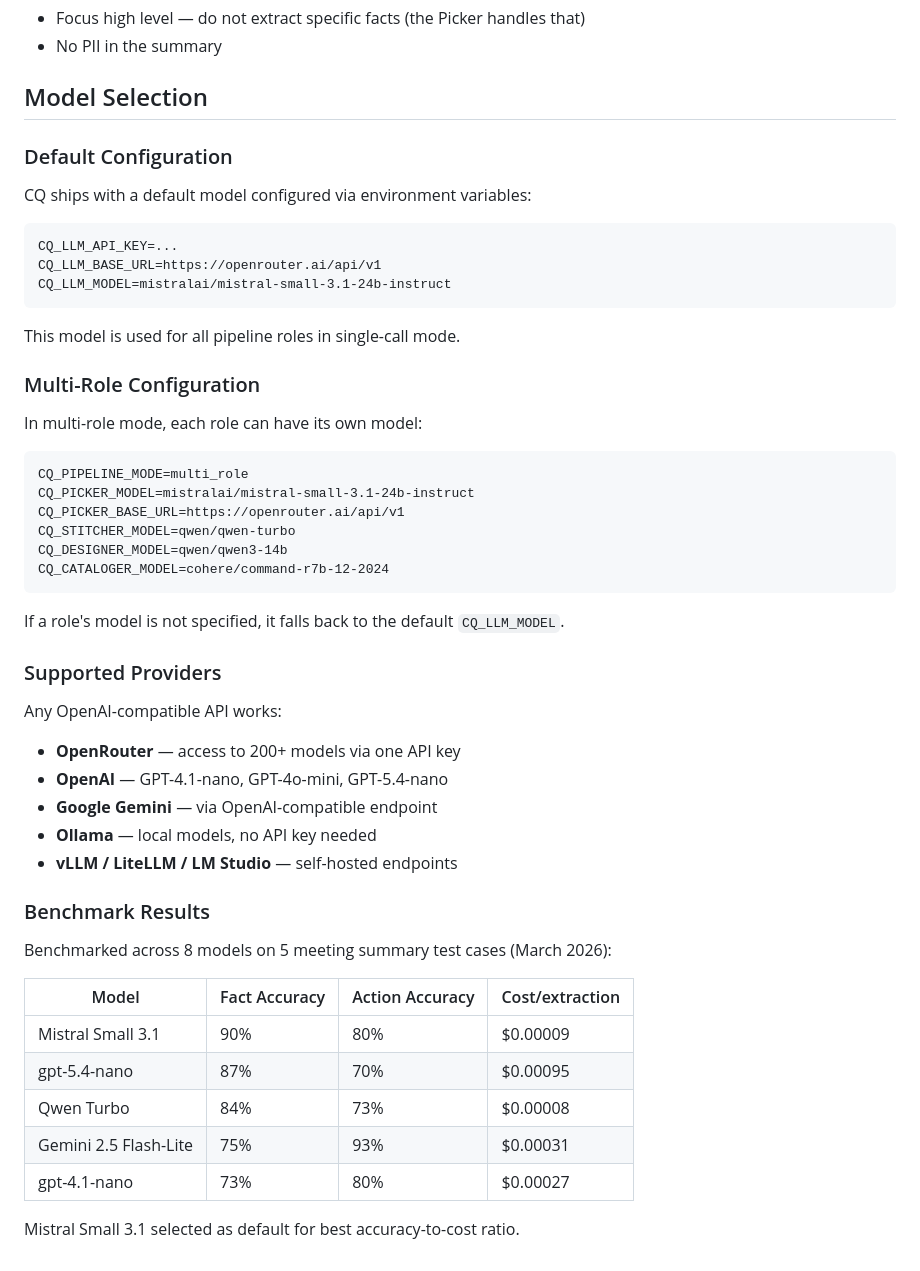
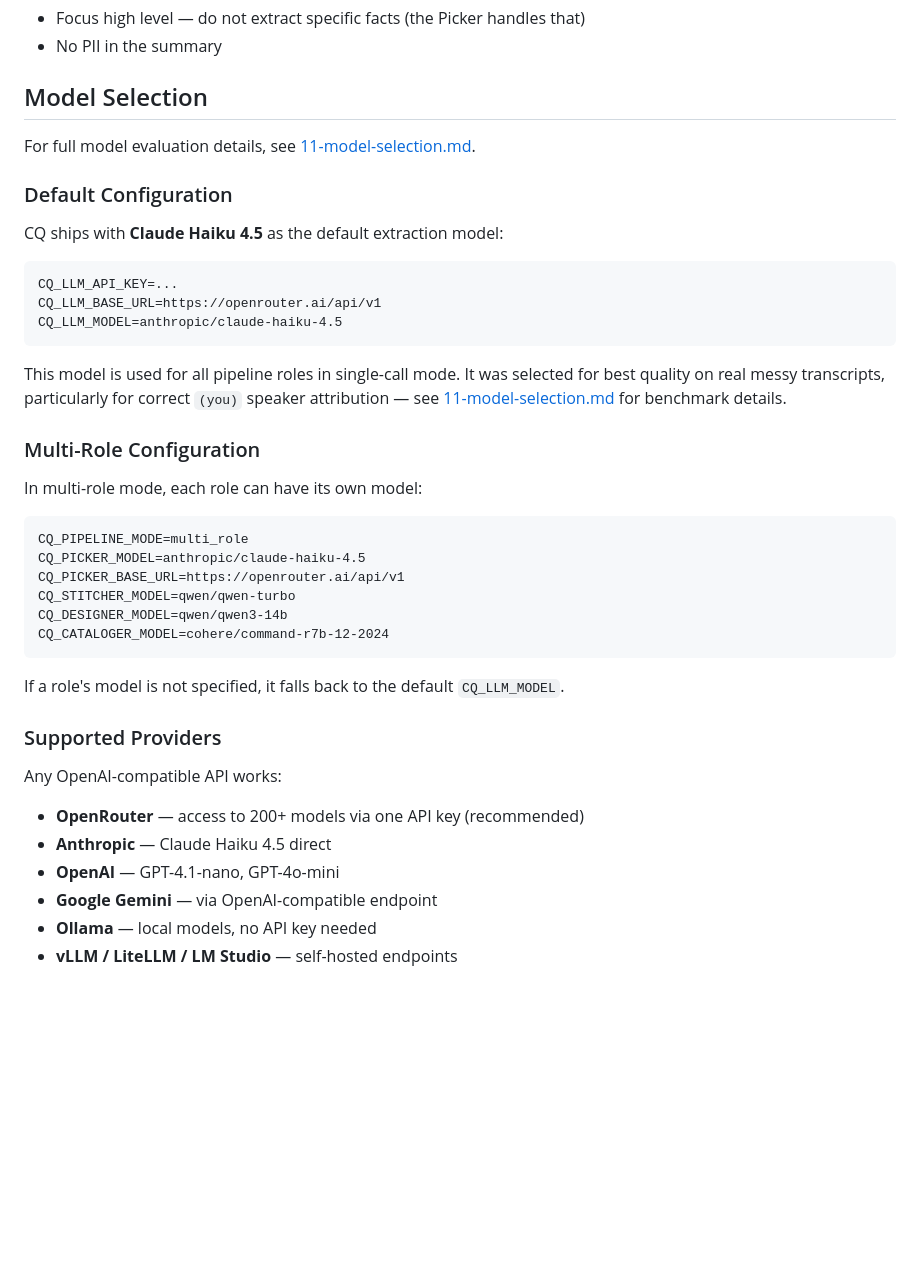
Before and after one commit to scottxxxxx/contextquilt, a Markdown page: docs/architecture/02-pipeline.md, the part around the change. Drawn GitHub-style; blank space fills up the shorter version.

````diff
--- a/docs/architecture/02-pipeline.md
+++ b/docs/architecture/02-pipeline.md
@@ -123,17 +123,19 @@ Four separate LLM calls, each with a specialized prompt and optionally a differe
 
 ## Model Selection
 
+For full model evaluation details, see [11-model-selection.md](11-model-selection.md).
+
 ### Default Configuration
 
-CQ ships with a default model configured via environment variables:
+CQ ships with **Claude Haiku 4.5** as the default extraction model:
 
 ```
 CQ_LLM_API_KEY=...
 CQ_LLM_BASE_URL=https://openrouter.ai/api/v1
-CQ_LLM_MODEL=mistralai/mistral-small-3.1-24b-instruct
+CQ_LLM_MODEL=anthropic/claude-haiku-4.5
 ```
 
-This model is used for all pipeline roles in single-call mode.
+This model is used for all pipeline roles in single-call mode. It was selected for best quality on real messy transcripts, particularly for correct `(you)` speaker attribution — see [11-model-selection.md](11-model-selection.md) for benchmark details.
 
 ### Multi-Role Configuration
 
@@ -141,7 +143,7 @@ In multi-role mode, each role can have its own model:
 
 ```
 CQ_PIPELINE_MODE=multi_role
-CQ_PICKER_MODEL=mistralai/mistral-small-3.1-24b-instruct
+CQ_PICKER_MODEL=anthropic/claude-haiku-4.5
 CQ_PICKER_BASE_URL=https://openrouter.ai/api/v1
 CQ_STITCHER_MODEL=qwen/qwen-turbo
 CQ_DESIGNER_MODEL=qwen/qwen3-14b
@@ -153,22 +155,9 @@ If a role's model is not specified, it falls back to the default `CQ_LLM_MODEL`.
 ### Supported Providers
 
 Any OpenAI-compatible API works:
-- **OpenRouter** — access to 200+ models via one API key
-- **OpenAI** — GPT-4.1-nano, GPT-4o-mini, GPT-5.4-nano
+- **OpenRouter** — access to 200+ models via one API key (recommended)
+- **Anthropic** — Claude Haiku 4.5 direct
+- **OpenAI** — GPT-4.1-nano, GPT-4o-mini
 - **Google Gemini** — via OpenAI-compatible endpoint
 - **Ollama** — local models, no API key needed
 - **vLLM / LiteLLM / LM Studio** — self-hosted endpoints
-
-### Benchmark Results
-
-Benchmarked across 8 models on 5 meeting summary test cases (March 2026):
-
-| Model | Fact Accuracy | Action Accuracy | Cost/extraction |
-|-------|-------------|----------------|-----------------|
-| Mistral Small 3.1 | 90% | 80% | $0.00009 |
-| gpt-5.4-nano | 87% | 70% | $0.00095 |
-| Qwen Turbo | 84% | 73% | $0.00008 |
-| Gemini 2.5 Flash-Lite | 75% | 93% | $0.00031 |
-| gpt-4.1-nano | 73% | 80% | $0.00027 |
-
-Mistral Small 3.1 selected as default for best accuracy-to-cost ratio.
````
Also changed, not shown: CLAUDE.md (+1 -0 lines), docs/architecture/11-model-selection.md (added, +49 -0 lines).
